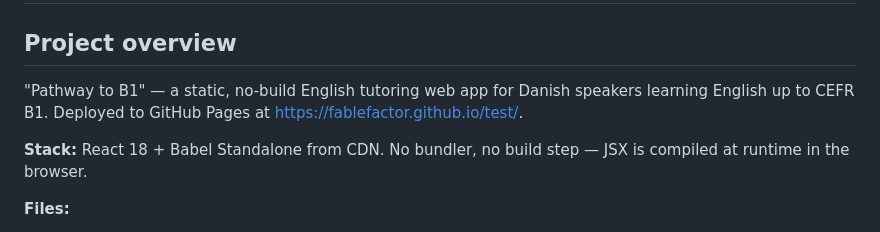
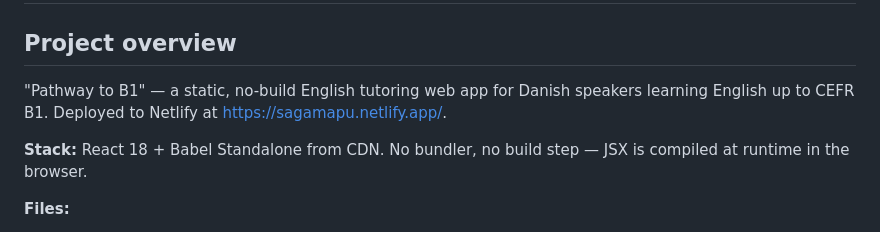
Before and after one commit to fablefactor/test, a Markdown page: CLAUDE.md, the part around the change. GitHub-like rendering.

Commit message:
Rename repo to sagamapu, update deploy URL in CLAUDE.md

```diff
--- a/CLAUDE.md
+++ b/CLAUDE.md
@@ -2,7 +2,7 @@
 
 ## Project overview
 
-"Pathway to B1" — a static, no-build English tutoring web app for Danish speakers learning English up to CEFR B1. Deployed to GitHub Pages at https://fablefactor.github.io/test/.
+"Pathway to B1" — a static, no-build English tutoring web app for Danish speakers learning English up to CEFR B1. Deployed to Netlify at https://sagamapu.netlify.app/.
 
 **Stack:** React 18 + Babel Standalone from CDN. No bundler, no build step — JSX is compiled at runtime in the browser.
 
```
